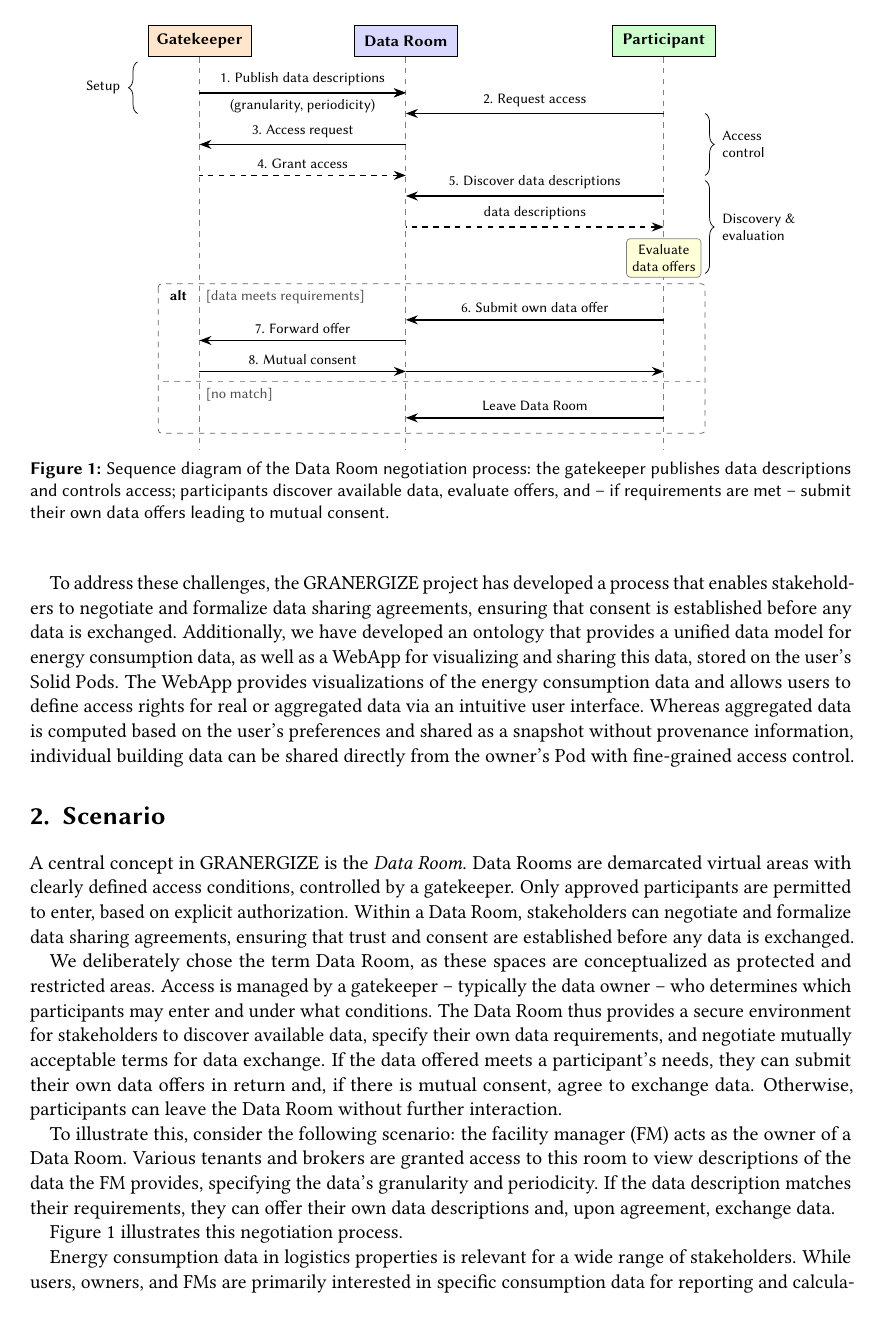
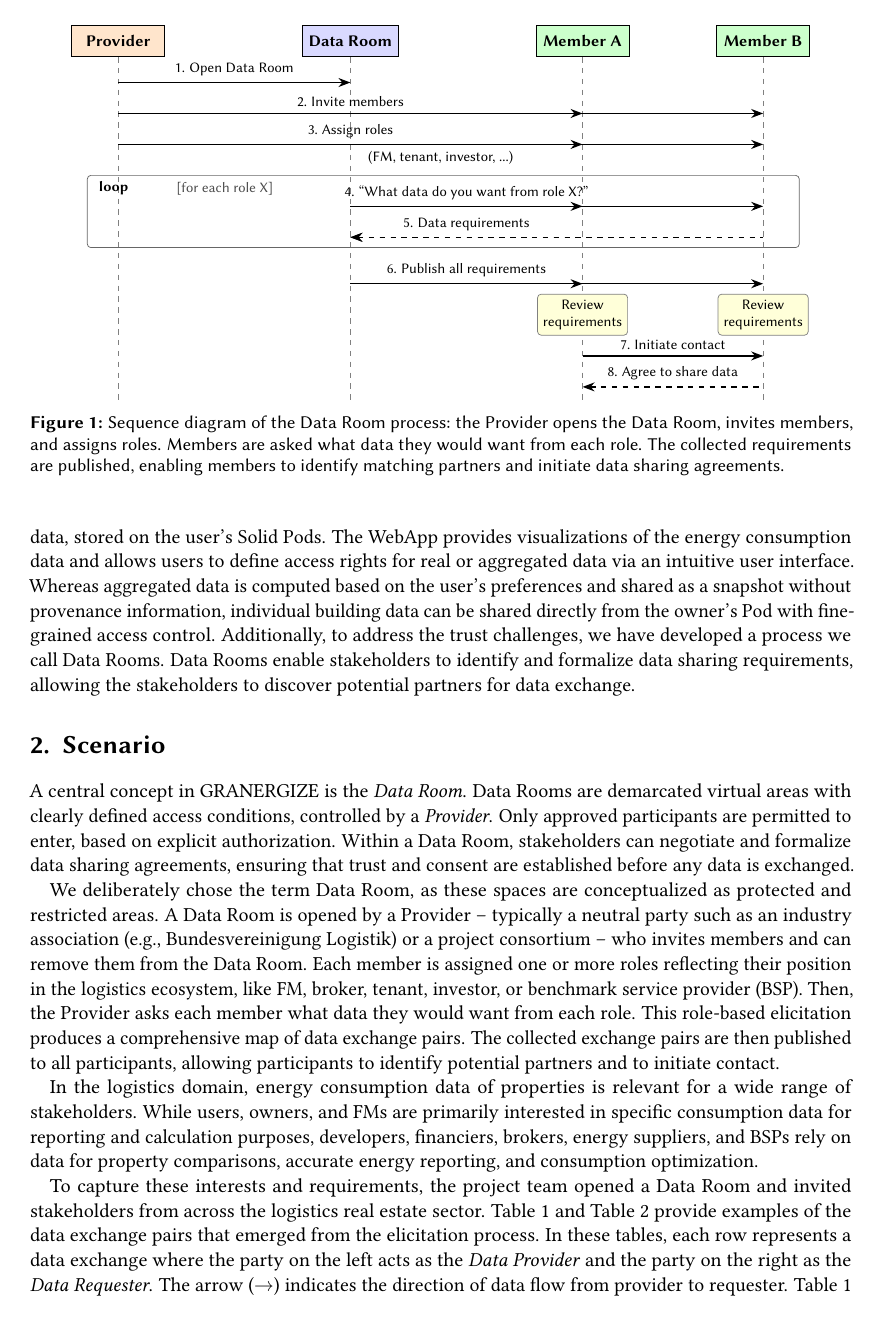
Before and after one commit to wintechis/granergize-webapp, a LaTeX document (paper/paper.tex, which reads paper/scenario.tex): page 2 of 6. Compiled offline with pdfLaTeX; a LaTeX package or settings file that is missing is left out.

Commit message:
next iteration

```diff
--- a/paper/paper.tex
+++ b/paper/paper.tex
@@ -127,5 +127,6 @@ email=andreas.harth@fau.de,
 \begin{abstract}
   Energy consumption data in logistics properties remains fragmented across organizational silos, hindering effective comparison and benchmarking.
   Existing centralized platforms require stakeholders to relinquish control of their data, which conflicts with privacy requirements and commercial interests.
-  We introduce the concept of Data Rooms -- a structured process for stakeholders to negotiate and formalize data sharing agreements before any data is exchanged.
+  Moreover, stakeholders lack visibility into what data others need or can offer, making it difficult to identify potential data exchange partners.
+  We introduce the concept of Data Rooms -- a structured process for stakeholders to identify and formalize data sharing requirements before any data is exchanged.
   Building on this foundation, we present the GRANERGIZE WebApp: a Solid-based application that enables decentralized sharing of building energy data while preserving data sovereignty.
@@ -164,9 +163,9 @@ Existing centralized platforms fail to address these barriers because they requi
 The Solid protocol offers an alternative: stakeholders retain data sovereignty while enabling controlled sharing, aligning with both GDPR principles and the commercial realities of competitive logistics markets.
 
-To address these challenges, the GRANERGIZE project has developed a process that enables stakeholders to negotiate and formalize data sharing agreements, ensuring that consent is established before any data is exchanged.
-Additionally, we have developed an ontology that provides a unified data model for energy consumption data, as well as a WebApp for visualizing and sharing this data, stored on the user's Solid Pods.
+To address the trust challenges, the GRANERGIZE project has developed an ontology that provides a unified data model for energy consumption data, as well as a WebApp for visualizing and sharing this data, stored on the user's Solid Pods.
 The WebApp provides visualizations of the energy consumption data and allows users to define access rights for real or aggregated data via an intuitive user interface.
 Whereas aggregated data is computed based on the user's preferences and shared as a snapshot without provenance information, individual building data can be shared directly from the owner's Pod with fine-grained access control.
+Additionally, to address the trust challenges, we have developed a process we call Data Rooms. Data Rooms enable stakeholders to identify and formalize data sharing requirements, allowing the stakeholders to discover potential partners for data exchange.
 
 \section{Scenario}
 \label{sec:scenario}
--- a/paper/scenario.tex
+++ b/paper/scenario.tex
@@ -1,11 +1,3 @@
-A central concept in GRANERGIZE is the \emph{Data Room}. Data Rooms are demarcated virtual areas with clearly defined access conditions, controlled by a gatekeeper. Only approved participants are permitted to enter, based on explicit authorization. Within a Data Room, stakeholders can negotiate and formalize data sharing agreements, ensuring that trust and consent are established before any data is exchanged.
-
-We deliberately chose the term Data Room, as these spaces are conceptualized as protected and restricted areas. Access is managed by a gatekeeper -- typically the data owner -- who determines which participants may enter and under what conditions. The Data Room thus provides a secure environment for stakeholders to discover available data, specify their own data requirements, and negotiate mutually acceptable terms for data exchange. If the data offered meets a participant's needs, they can submit their own data offers in return and, if there is mutual consent, agree to exchange data. Otherwise, participants can leave the Data Room without further interaction.
-
-To illustrate this, consider the following scenario: the facility manager (FM) acts as the owner of a Data Room. Various tenants and brokers are granted access to this room to view descriptions of the data the FM provides, specifying the data's granularity and periodicity. If the data description matches their requirements, they can offer their own data descriptions and, upon agreement, exchange data.
-
-\cref{fig:dataroom-process} illustrates this negotiation process.
-
 \begin{figure}[t]
 \centering
 \begin{tikzpicture}[
@@ -14,7 +6,7 @@ To illustrate this, consider the following scenario: the facility manager (FM) a
         rectangle,
         draw=black,
         fill=#1,
-        minimum width=2cm,
+        minimum width=1.8cm,
         minimum height=0.6cm,
         align=center,
         font=\footnotesize\bfseries
@@ -42,74 +34,83 @@ To illustrate this, consider the following scenario: the facility manager (FM) a
         rounded corners=2pt,
         inner sep=3pt
     },
-    altbox/.style={
+    loopbox/.style={
         rectangle,
         draw=black!60,
-        dashed,
         rounded corners=2pt,
         inner sep=4pt
     }
 ]
 
 % Entities (participants)
-\node[entity] (gatekeeper) at (0, 0) {Gatekeeper};
-\node[entity=blue!15] (dataroom) at (4, 0) {Data Room};
-\node[entity=green!20] (participant) at (9, 0) {Participant};
+\node[entity] (provider) at (0, 0) {Provider};
+\node[entity=blue!15] (dataroom) at (4.5, 0) {Data Room};
+\node[entity=green!20] (memberA) at (9, 0) {Member A};
+\node[entity=green!20] (memberB) at (12.5, 0) {Member B};
 
 % Lifelines
-\draw[lifeline] (gatekeeper.south) -- (0, -7.9);
-\draw[lifeline] (dataroom.south) -- (4, -7.9);
-\draw[lifeline] (participant.south) -- (9, -7.9);
+\draw[lifeline] (provider.south) -- (0, -7);
+\draw[lifeline] (dataroom.south) -- (4.5, -7);
+\draw[lifeline] (memberA.south) -- (9, -7);
+\draw[lifeline] (memberB.south) -- (12.5, -7);
 
-% Step 1: Gatekeeper publishes data descriptions
-\draw[msg] (0, -1) -- node[above, font=\scriptsize] {1. Publish data descriptions} (4, -1);
-\draw[msg] (0, -1) -- node[below, font=\scriptsize] {(granularity, periodicity)} (4, -1);
+% Step 1: Provider opens Data Room
+\draw[msg] (0, -0.8) -- node[above, font=\scriptsize] {1. Open Data Room} (4.5, -0.8);
 
-% Step 2: Participant requests access
-\draw[msg] (9, -1.4) -- node[above, font=\scriptsize] {2. Request access} (4, -1.4);
+% Step 2: Provider invites members
+\draw[msg] (0, -1.4) -- node[above, font=\scriptsize] {2. Invite members} (9, -1.4);
+\draw[msg] (0, -1.4) -- (12.5, -1.4);
 
-% Step 3: Gatekeeper evaluates and grants access
-\draw[msg] (4, -2) -- node[above, font=\scriptsize] {3. Access request} (0, -2);
-\draw[msgback] (4, -2.6) -- node[above, font=\scriptsize] {4. Grant access} (0, -2.6);
+% Step 3: Assign roles
+\draw[msg] (0, -2) -- node[above, font=\scriptsize] {3. Assign roles} (9, -2);
+\draw[msg] (0, -2) -- node[below, font=\scriptsize] {(FM, tenant, investor, ...)} (12.5, -2);
 
-% Step 4: Participant discovers data
-\draw[msg] (9, -3.0) -- node[above, font=\scriptsize] {5. Discover data descriptions} (4, -3.0);
-\draw[msgback] (9, -3.6) -- node[above, font=\scriptsize] {data descriptions} (4, -3.6);
+% Loop box for requirements elicitation
+\draw[loopbox] (-0.6, -2.6) rectangle (13.2, -4);
+\node[font=\scriptsize\bfseries, anchor=north west] at (-0.5, -2.6) {loop};
+\node[font=\scriptsize, anchor=north west, text=black!70] at (1, -2.6) {[for each role X]};
 
-% Step 5: Participant evaluates and submits own offer
-\node[note] (eval) at (9, -4.2) {Evaluate\\data offers};
+% Step 4: Elicit requirements
+\draw[msg] (4.5, -3.2) -- node[above, font=\scriptsize] {4. ``What data do you want from role X?''} (9, -3.2);
+\draw[msg] (4.5, -3.2) -- (12.5, -3.2);
+\draw[msgback] (4.5, -3.8) -- node[above, font=\scriptsize] {5. Data requirements} (9, -3.8);
+\draw[msgback] (4.5, -3.8) -- node[above, font=\scriptsize] {} (12.5, -3.8);
 
-% Alt box for the two outcomes
-\draw[altbox] (-0.8, -4.7) rectangle (9.8, -7.6);
-\node[font=\scriptsize\bfseries, anchor=north west] at (-0.7, -4.7) {alt};
+% Step 5: Publish collected requirements
+\draw[msg] (4.5, -4.7) -- node[above, font=\scriptsize] {6. Publish all requirements} (9, -4.7);
+\draw[msg] (4.5, -4.7) -- (12.5, -4.7);
 
-% Happy path: mutual consent
-\node[font=\scriptsize, anchor=north west, text=black!70] at (0, -4.7) {[data meets requirements]};
-\draw[msg] (9, -5.4) -- node[above, font=\scriptsize] {6. Submit own data offer} (4, -5.4);
-\draw[msg] (4, -5.8) -- node[above, font=\scriptsize] {7. Forward offer} (0, -5.8);
-\draw[msg] (0, -6.4) -- node[above, font=\scriptsize] {8. Mutual consent} (4, -6.4);
-\draw[msg] (4, -6.4) -- node[above, font=\scriptsize] {} (9, -6.4);
+% Step 6: Members review and self-select
+\node[note] (evalA) at (9, -5.3) {Review\\requirements};
+\node[note] (evalB) at (12.5, -5.3) {Review\\requirements};
 
-% Divider
-\draw[dashed, black!40] (-0.7, -6.6) -- (9.7, -6.6);
-
-% Unhappy path: no match
-\node[font=\scriptsize, anchor=north west, text=black!70] at (0, -6.6) {[no match]};
-\draw[msg] (9, -7.3) -- node[above, font=\scriptsize] {Leave Data Room} (4, -7.3);
+% Step 7: Members identify partners and initiate contact
+\draw[msg] (9, -6.1) -- node[above, font=\scriptsize] {7. Initiate contact} (12.5, -6.1);
+\draw[msgback] (9, -6.7) -- node[above, font=\scriptsize] {8. Agree to share data} (12.5, -6.7);
 
 % Annotations
-\draw[decorate, decoration={brace, amplitude=5pt, mirror}] (-1.2, -0.4) -- (-1.2, -1.4) node[midway, left=6pt, font=\scriptsize, align=right] {Setup};
-\draw[decorate, decoration={brace, amplitude=5pt}] (9.8, -1.4) -- (9.8, -2.6) node[midway, right=6pt, font=\scriptsize, align=left] {Access\\control};
-\draw[decorate, decoration={brace, amplitude=5pt}] (9.8, -2.7) -- (9.8, -4.5) node[midway, right=6pt, font=\scriptsize, align=left] {Discovery \&\\evaluation};
+% \draw[decorate, decoration={brace, amplitude=5pt, mirror}] (-1.0, -0.4) -- (-1.0, -2.5) node[midway, left=6pt, font=\scriptsize, align=right] {Setup};
+% \draw[decorate, decoration={brace, amplitude=5pt}] (13.5, -2.6) -- (13.5, -4.7) node[midway, right=6pt, font=\scriptsize, align=left] {Requirements\\elicitation};
+% \draw[decorate, decoration={brace, amplitude=5pt}] (13.5, -4.8) -- (13.5, -6.8) node[midway, right=6pt, font=\scriptsize, align=left] {Partner\\selection};
 
 \end{tikzpicture}
-\caption{Sequence diagram of the Data Room negotiation process: the gatekeeper publishes data descriptions and controls access; participants discover available data, evaluate offers, and -- if requirements are met -- submit their own data offers leading to mutual consent.}
+\caption{Sequence diagram of the Data Room process: the Provider opens the Data Room, invites members, and assigns roles. Members are asked what data they would want from each role. The collected requirements are published, enabling members to identify matching partners and initiate data sharing agreements.}
 \label{fig:dataroom-process}
 \end{figure}
 
-Energy consumption data in logistics properties is relevant for a wide range of stakeholders. While users, owners, and FMs are primarily interested in specific consumption data for reporting and calculation purposes, developers, financiers, brokers, energy suppliers, and benchmark service providers (BSP) rely on data for property comparisons, accurate energy reporting, and consumption optimization.
+A central concept in GRANERGIZE is the \emph{Data Room}. Data Rooms are demarcated virtual areas with clearly defined access conditions, controlled by a \emph{Provider}. Only approved participants are permitted to enter, based on explicit authorization. Within a Data Room, stakeholders can negotiate and formalize data sharing agreements, ensuring that trust and consent are established before any data is exchanged.
 
-To capture these interests and requirements, the project team surveyed each stakeholder group about the implications of energy consumption data for their daily business, the associated pains and gains, and any data requirements they might have from other stakeholders. \Cref{tbl:facroom} shows an example Data Room owned by a FM, who exchanges consumption data with brokers (e.g., for energy performance certificates) and tenants (e.g., detailed consumption breakdowns including blind and peak loads), while receiving building specifics and tenant-side consumption data in return. \Cref{tbl:invroom} illustrates a second Data Room in which an investor shares building specifics and consumption data with a BSP, who in turn computes and shares back aggregated consumption per~m\textsuperscript{2}.
+We deliberately chose the term Data Room, as these spaces are conceptualized as protected and restricted areas. A Data Room is opened by a Provider -- typically a neutral party such as an industry association (e.g., Bundesvereinigung Logistik) or a project consortium -- who invites members and can remove them from the Data Room. Each member is assigned one or more roles reflecting their position in the logistics ecosystem, like FM, broker, tenant, investor, or benchmark service provider (BSP).
+Then, the Provider asks each member what data they would want from each role. This role-based elicitation produces a comprehensive map of data exchange pairs. The collected exchange pairs are then published to all participants, allowing participants to identify potential partners and to initiate contact.
+
+% To illustrate this, consider the following scenario: The GRANERGIZE project team opens a Data Room, invites stakeholders from across the logistics real estate sector and assigns roles to each participant. Then we ask what data each participant would require from each role -- for example, what data a tenant wants from an FM, or what data an investor wants from a BSP. This role-based elicitation produces a comprehensive map of data exchange pairs. Collected exchange pairs are then published to all participants, allowing participants to identify potential partners and to initiate contact.
+% \cref{fig:dataroom-process} illustrates this process.
+
+In the logistics domain, energy consumption data of properties is relevant for a wide range of stakeholders. While users, owners, and FMs are primarily interested in specific consumption data for reporting and calculation purposes, developers, financiers, brokers, energy suppliers, and BSPs rely on data for property comparisons, accurate energy reporting, and consumption optimization.
+
+To capture these interests and requirements, the project team opened a Data Room and invited stakeholders from across the logistics real estate sector.
+\Cref{tbl:facroom} and \Cref{tbl:invroom} provide examples of the data exchange pairs that emerged from the elicitation process. In these tables, each row represents a data exchange where the party on the left acts as the \emph{Data Provider} and the party on the right as the \emph{Data Requester}. The arrow (\textrightarrow{}) indicates the direction of data flow from provider to requester.
+\Cref{tbl:facroom} shows data exchange pairs involving the FM role, including exchanges with brokers (e.g., consumption data for energy performance certificates) and tenants (e.g., detailed consumption breakdowns including blind and peak loads). \Cref{tbl:invroom} illustrates data exchange pairs between an investor and a BSP, where the investor shares building specifics and consumption data, and the BSP computes and shares back aggregated consumption per~m\textsuperscript{2}.
 
 \begingroup\renewcommand{\thefootnote}{\fnsymbol{footnote}}
 \begin{table}
```
Also changed, not shown: paper/paper.bbl, paper/paper.pdf, paper/paper.tex (32 more changed lines), paper/scenario.tex (23 more changed lines), 19 other files.
